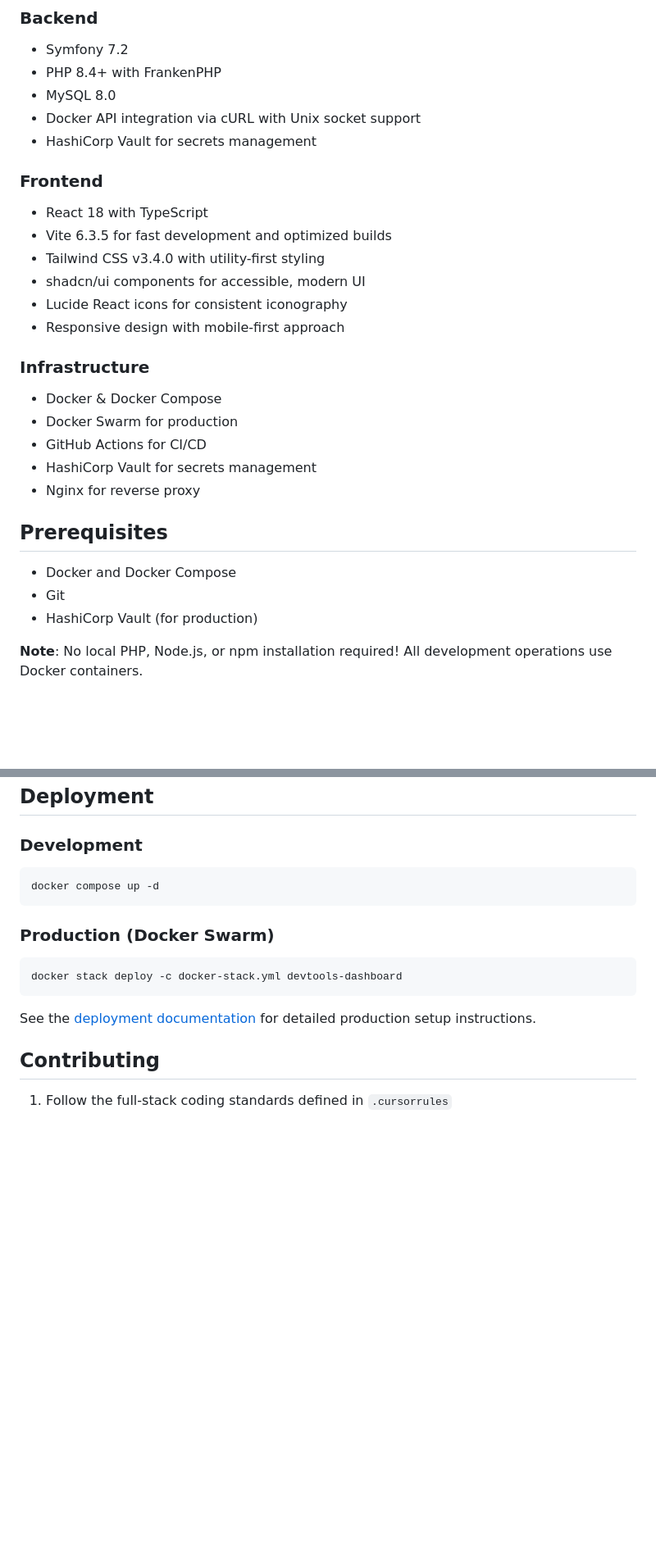
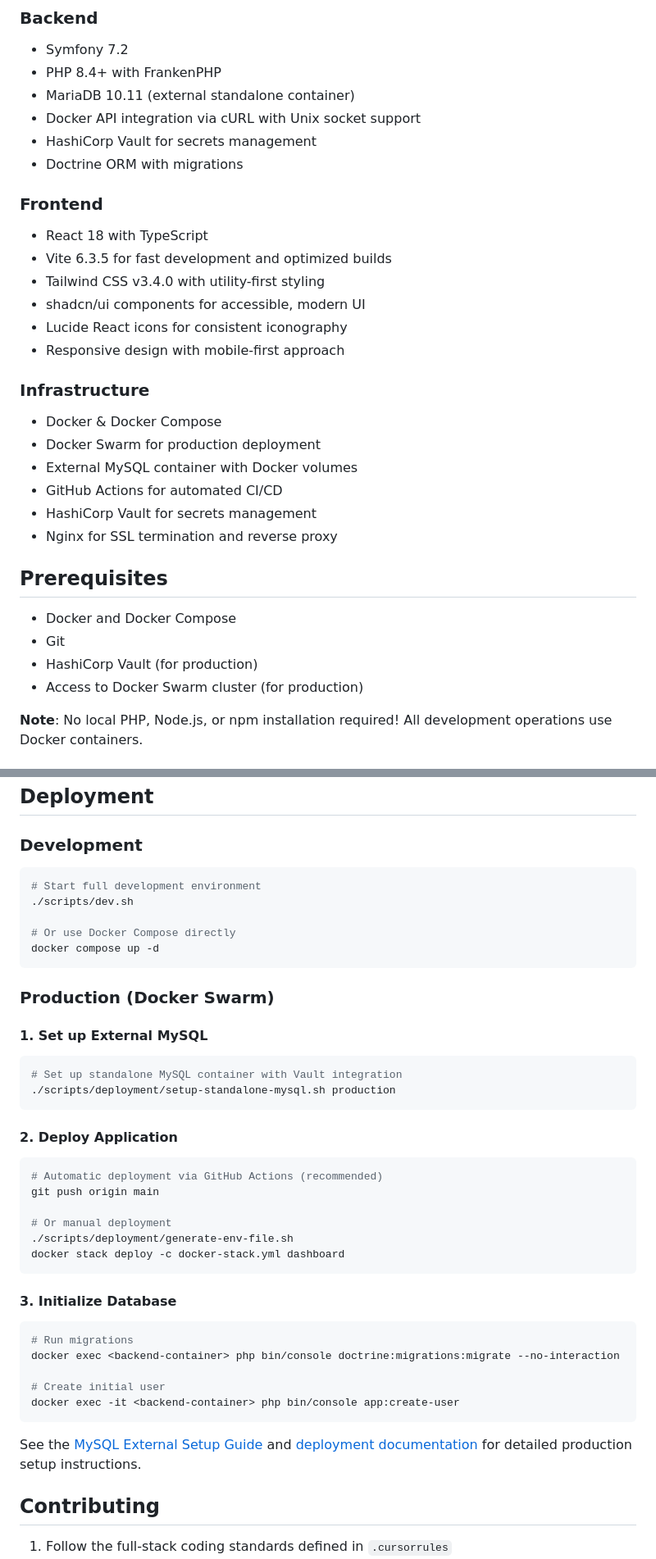
Before and after one commit to Leeman92/devtools-dashboard, a Markdown page: README.md, 2 parts joined by grey strips. Shown: that part at 82% size. Drawn GitHub-style; blank space fills up the shorter version.

Commit message:
docs: Update comprehensive documentation for external MySQL and production deployment

````diff
--- a/README.md
+++ b/README.md
@@ -17,9 +17,10 @@ A full-stack web application for monitoring Docker containers and CI jobs with H
 ### Backend
 - Symfony 7.2
 - PHP 8.4+ with FrankenPHP
-- MySQL 8.0
+- MariaDB 10.11 (external standalone container)
 - Docker API integration via cURL with Unix socket support
 - HashiCorp Vault for secrets management
+- Doctrine ORM with migrations
 
 ### Frontend
 - React 18 with TypeScript
@@ -31,16 +32,18 @@ A full-stack web application for monitoring Docker containers and CI jobs with H
 
 ### Infrastructure
 - Docker & Docker Compose
-- Docker Swarm for production
-- GitHub Actions for CI/CD
+- Docker Swarm for production deployment
+- External MySQL container with Docker volumes
+- GitHub Actions for automated CI/CD
 - HashiCorp Vault for secrets management
-- Nginx for reverse proxy
+- Nginx for SSL termination and reverse proxy
 
 ## Prerequisites
 
 - Docker and Docker Compose
 - Git
 - HashiCorp Vault (for production)
+- Access to Docker Swarm cluster (for production)
 
 **Note**: No local PHP, Node.js, or npm installation required! All development operations use Docker containers.
 
@@ -180,15 +184,41 @@ make test
 
 ### Development
 ```bash
+# Start full development environment
+./scripts/dev.sh
+
+# Or use Docker Compose directly
 docker compose up -d
 ```
 
 ### Production (Docker Swarm)
+
+#### 1. Set up External MySQL
 ```bash
-docker stack deploy -c docker-stack.yml devtools-dashboard
+# Set up standalone MySQL container with Vault integration
+./scripts/deployment/setup-standalone-mysql.sh production
 ```
 
-See the [deployment documentation](docs/vault-setup.md) for detailed production setup instructions.
+#### 2. Deploy Application
+```bash
+# Automatic deployment via GitHub Actions (recommended)
+git push origin main
+
+# Or manual deployment
+./scripts/deployment/generate-env-file.sh
+docker stack deploy -c docker-stack.yml dashboard
+```
+
+#### 3. Initialize Database
+```bash
+# Run migrations
+docker exec <backend-container> php bin/console doctrine:migrations:migrate --no-interaction
+
+# Create initial user
+docker exec -it <backend-container> php bin/console app:create-user
+```
+
+See the [MySQL External Setup Guide](docs/MYSQL_EXTERNAL_SETUP.md) and [deployment documentation](docs/vault-setup.md) for detailed production setup instructions.
 
 ## Contributing
 
````
Also changed, not shown: other parts of README.md (+1 -0 lines), docs/DEPLOYMENT.md (+295 -301 lines), docs/MYSQL_EXTERNAL_SETUP.md (+20 -0 lines).
